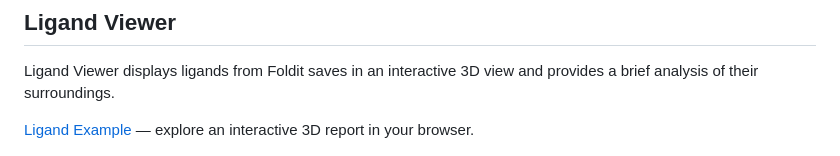
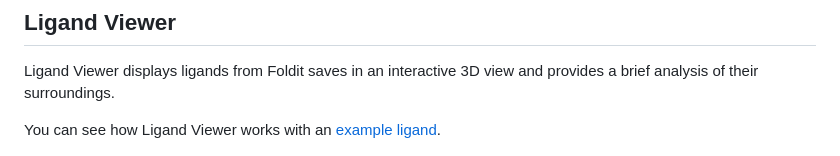
Before and after one commit to sercatp/FolditMonitor, a Markdown page: README.md, the part around the change. Drawn GitHub-style.

Commit message:
Clarify Ligand Viewer example link

```diff
--- a/README.md
+++ b/README.md
@@ -92,7 +92,7 @@ restart the monitor. The same section contains the configured return-address
 
 Ligand Viewer displays ligands from Foldit saves in an interactive 3D view and provides a brief analysis of their surroundings.
 
-[Ligand Example](https://sercatp.github.io/FolditMonitor/) — explore an interactive 3D report in your browser.
+You can see how Ligand Viewer works with an [example ligand](https://sercatp.github.io/FolditMonitor/).
 
 ![Ligand Viewer](docs/images/ligand-viewer.jpg)
 
```
